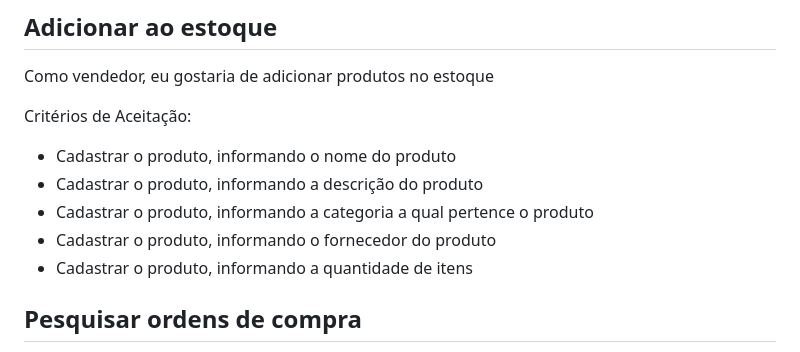
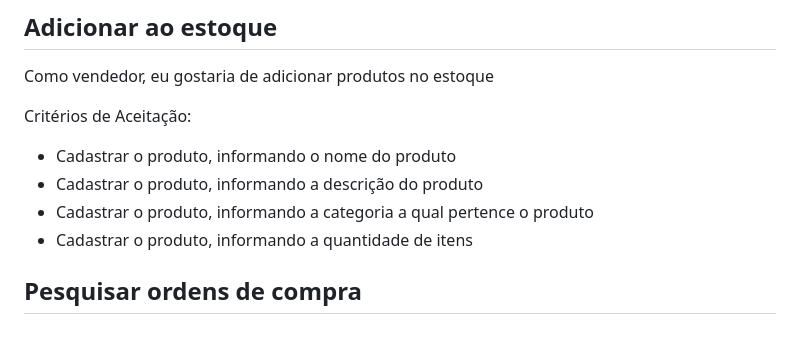
Before and after one commit to raphaelramosds/eimports, a Markdown page: HUs.md, the part around the change. Rendered like a GitHub page.

Commit message:
chore: no suppliers

```diff
--- a/HUs.md
+++ b/HUs.md
@@ -35,7 +35,6 @@ Critérios de Aceitação:
 - Cadastrar o produto, informando o nome do produto
 - Cadastrar o produto, informando a descrição do produto
 - Cadastrar o produto, informando a categoria a qual pertence o produto
-- Cadastrar o produto, informando o fornecedor do produto
 - Cadastrar o produto, informando a quantidade de itens
 
 ## Pesquisar ordens de compra
```
